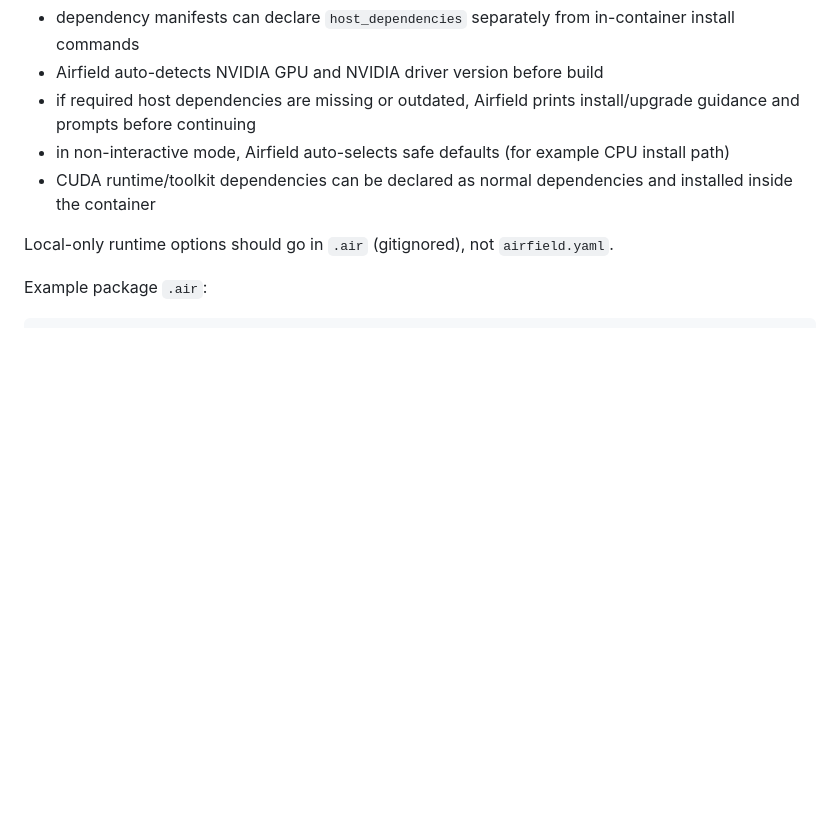
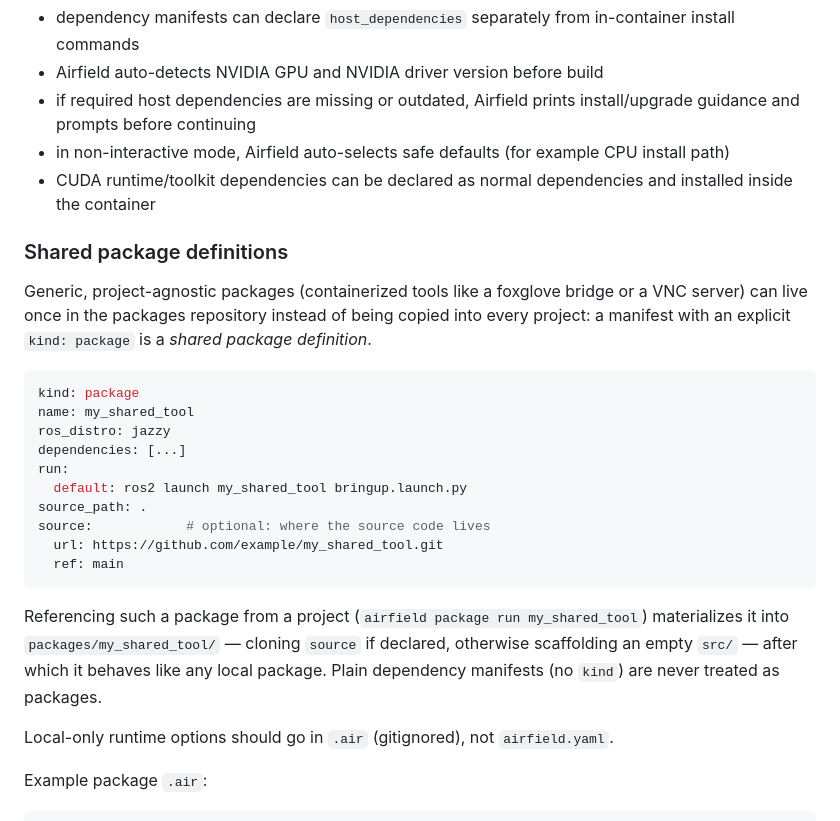
Before and after one commit to airfield/airfield, a Markdown page: README.md, the part around the change. GitHub-like rendering; blank space fills up the shorter version.

Commit message:
README: document shared package definitions
Co-Authored-By: Claude Fable 5 <noreply@anthropic.com>

````diff
--- a/README.md
+++ b/README.md
@@ -310,6 +310,31 @@ Host dependency policy for accelerated packages:
 - in non-interactive mode, Airfield auto-selects safe defaults (for example CPU install path)
 - CUDA runtime/toolkit dependencies can be declared as normal dependencies and installed inside the container
 
+### Shared package definitions
+
+Generic, project-agnostic packages (containerized tools like a foxglove
+bridge or a VNC server) can live once in the packages repository instead of
+being copied into every project: a manifest with an explicit `kind: package`
+is a *shared package definition*.
+
+```yaml
+kind: package
+name: my_shared_tool
+ros_distro: jazzy
+dependencies: [...]
+run:
+  default: ros2 launch my_shared_tool bringup.launch.py
+source_path: .
+source:            # optional: where the source code lives
+  url: https://github.com/example/my_shared_tool.git
+  ref: main
+```
+
+Referencing such a package from a project (`airfield package run my_shared_tool`)
+materializes it into `packages/my_shared_tool/` — cloning `source` if declared,
+otherwise scaffolding an empty `src/` — after which it behaves like any local
+package. Plain dependency manifests (no `kind`) are never treated as packages.
+
 Local-only runtime options should go in `.air` (gitignored), not `airfield.yaml`.
 
 Example package `.air`:
````
